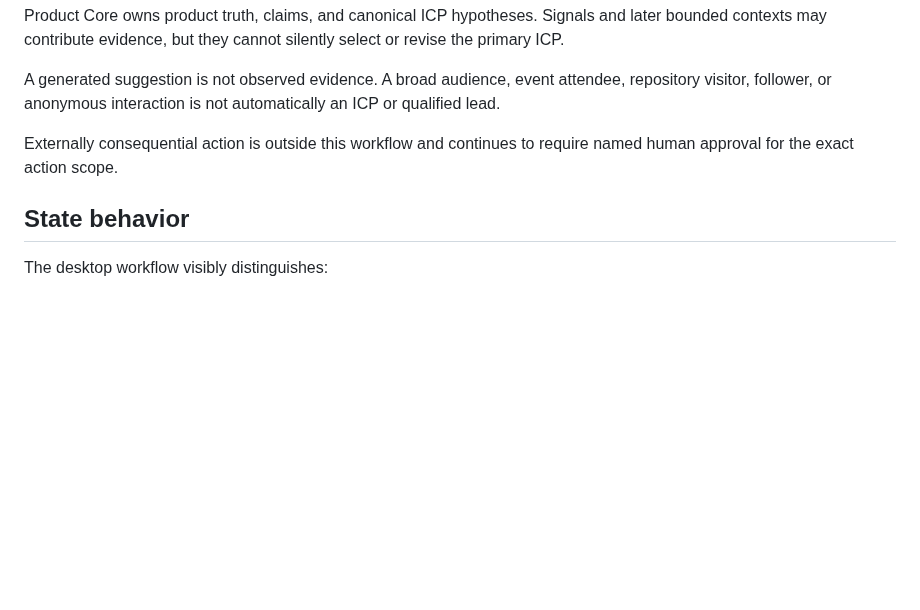
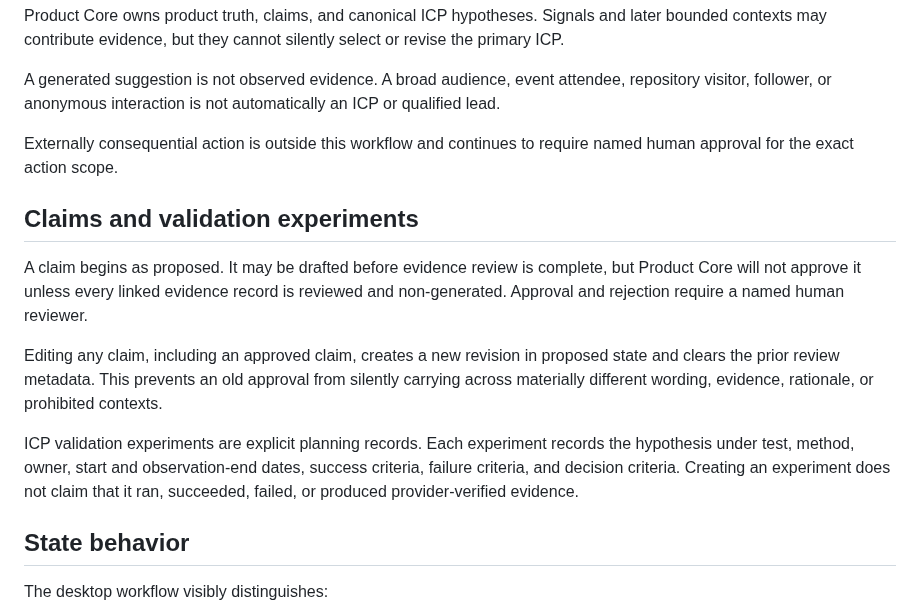
Before and after one commit to MythologIQ-Labs-LLC/Viable, a Markdown page: docs/user/product-and-icp-workflow.md, the part around the change. Rendered like a GitHub page; blank space fills up the shorter version.

Commit message:
Clarify Product claim and experiment review behavior

```diff
--- a/docs/user/product-and-icp-workflow.md
+++ b/docs/user/product-and-icp-workflow.md
@@ -31,6 +31,14 @@ A generated suggestion is not observed evidence. A broad audience, event attende
 
 Externally consequential action is outside this workflow and continues to require named human approval for the exact action scope.
 
+## Claims and validation experiments
+
+A claim begins as proposed. It may be drafted before evidence review is complete, but Product Core will not approve it unless every linked evidence record is reviewed and non-generated. Approval and rejection require a named human reviewer.
+
+Editing any claim, including an approved claim, creates a new revision in proposed state and clears the prior review metadata. This prevents an old approval from silently carrying across materially different wording, evidence, rationale, or prohibited contexts.
+
+ICP validation experiments are explicit planning records. Each experiment records the hypothesis under test, method, owner, start and observation-end dates, success criteria, failure criteria, and decision criteria. Creating an experiment does not claim that it ran, succeeded, failed, or produced provider-verified evidence.
+
 ## State behavior
 
 The desktop workflow visibly distinguishes:
```
